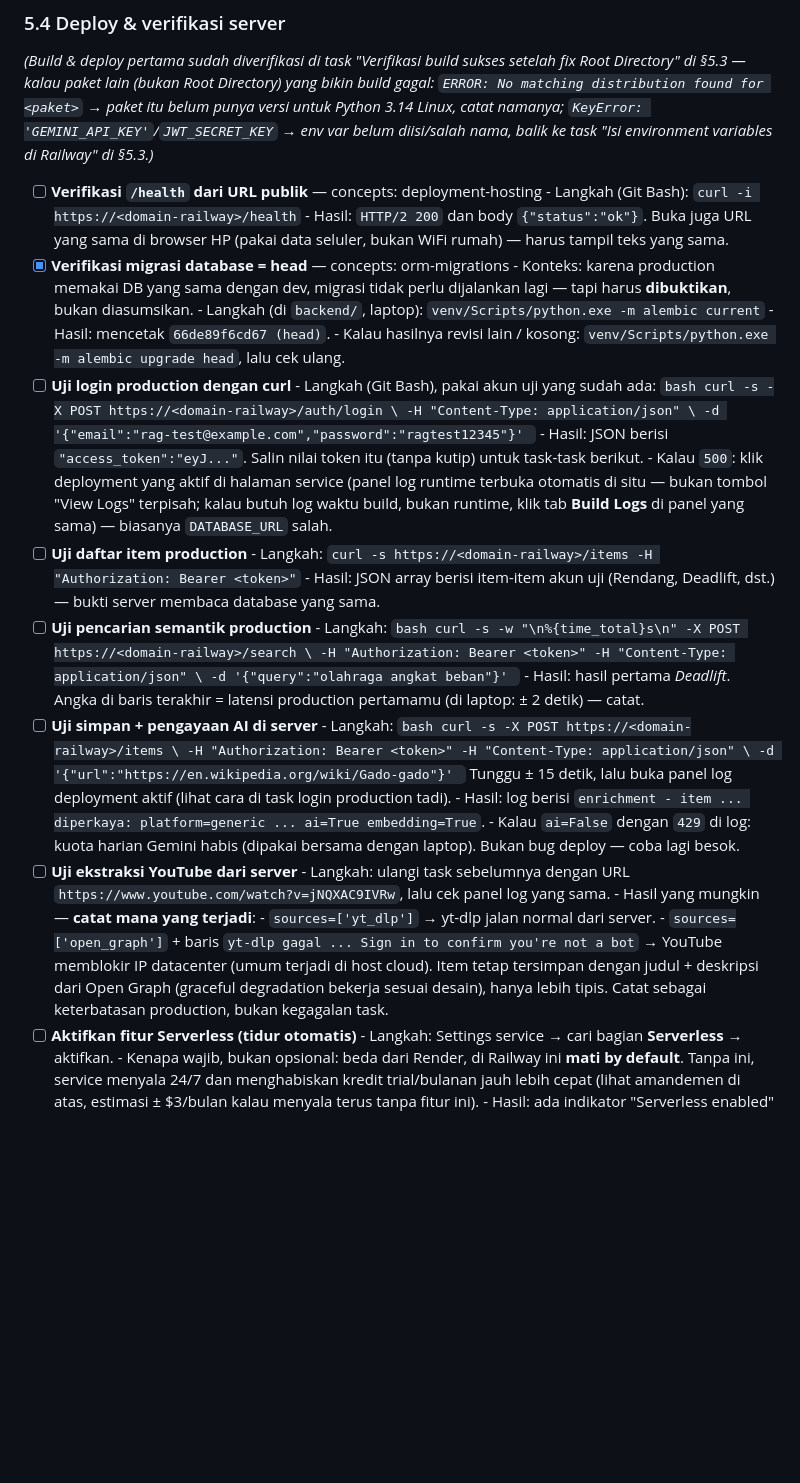
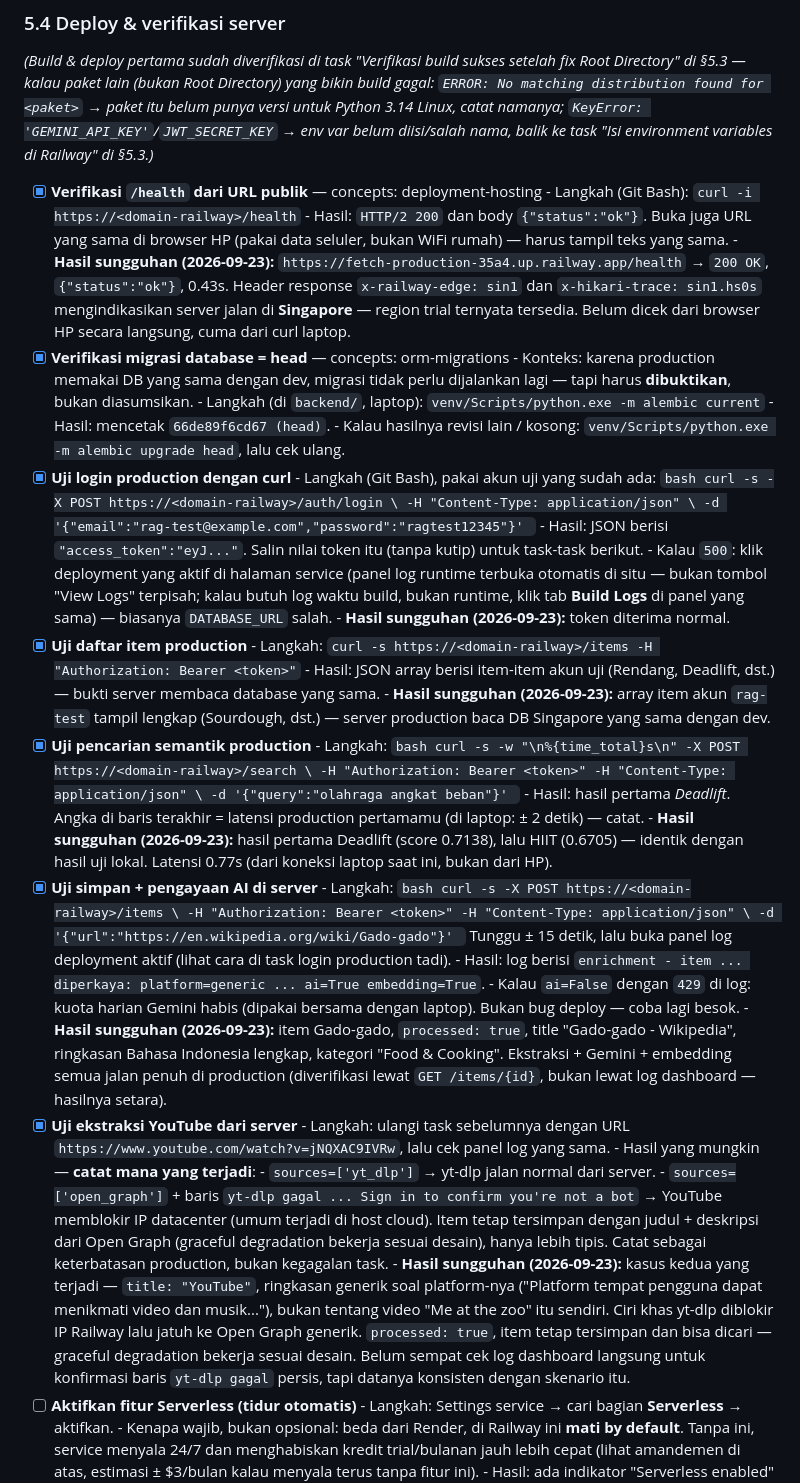
Before and after one commit to abidayn/fetch, a Markdown page: docs/plan.md, the part around one of its changes. Rendered like a GitHub page; blank space fills up the shorter version.

Commit message:
Record 5.4/5.5 production verification results (Railway Singapore, working end-to-end)

````diff
--- a/docs/plan.md
+++ b/docs/plan.md
@@ -915,12 +915,17 @@ yang bikin build gagal: `ERROR: No matching distribution found for <paket>`
 `KeyError: 'GEMINI_API_KEY'`/`JWT_SECRET_KEY` → env var belum diisi/salah
 nama, balik ke task "Isi environment variables di Railway" di §5.3.)*
 
-- [ ] **Verifikasi `/health` dari URL publik**
+- [x] **Verifikasi `/health` dari URL publik**
       — concepts: deployment-hosting
       - Langkah (Git Bash): `curl -i https://<domain-railway>/health`
       - Hasil: `HTTP/2 200` dan body `{"status":"ok"}`. Buka juga URL yang
         sama di browser HP (pakai data seluler, bukan WiFi rumah) — harus
         tampil teks yang sama.
+      - **Hasil sungguhan (2026-09-23):** `https://fetch-production-35a4.up.railway.app/health`
+        → `200 OK`, `{"status":"ok"}`, 0.43s. Header response `x-railway-edge: sin1`
+        dan `x-hikari-trace: sin1.hs0s` mengindikasikan server jalan di
+        **Singapore** — region trial ternyata tersedia. Belum dicek dari
+        browser HP secara langsung, cuma dari curl laptop.
 - [x] **Verifikasi migrasi database = head**
       — concepts: orm-migrations
       - Konteks: karena production memakai DB yang sama dengan dev, migrasi
@@ -929,7 +934,7 @@ nama, balik ke task "Isi environment variables di Railway" di §5.3.)*
       - Hasil: mencetak `66de89f6cd67 (head)`.
       - Kalau hasilnya revisi lain / kosong: `venv/Scripts/python.exe -m alembic upgrade head`,
         lalu cek ulang.
-- [ ] **Uji login production dengan curl**
+- [x] **Uji login production dengan curl**
       - Langkah (Git Bash), pakai akun uji yang sudah ada:
         ```bash
         curl -s -X POST https://<domain-railway>/auth/login \
@@ -942,11 +947,15 @@ nama, balik ke task "Isi environment variables di Railway" di §5.3.)*
         log runtime terbuka otomatis di situ — bukan tombol "View Logs"
         terpisah; kalau butuh log waktu build, bukan runtime, klik tab
         **Build Logs** di panel yang sama) — biasanya `DATABASE_URL` salah.
-- [ ] **Uji daftar item production**
+      - **Hasil sungguhan (2026-09-23):** token diterima normal.
+- [x] **Uji daftar item production**
       - Langkah: `curl -s https://<domain-railway>/items -H "Authorization: Bearer <token>"`
       - Hasil: JSON array berisi item-item akun uji (Rendang, Deadlift, dst.) —
         bukti server membaca database yang sama.
-- [ ] **Uji pencarian semantik production**
+      - **Hasil sungguhan (2026-09-23):** array item akun `rag-test` tampil
+        lengkap (Sourdough, dst.) — server production baca DB Singapore yang
+        sama dengan dev.
+- [x] **Uji pencarian semantik production**
       - Langkah:
         ```bash
         curl -s -w "\n%{time_total}s\n" -X POST https://<domain-railway>/search \
@@ -955,7 +964,10 @@ nama, balik ke task "Isi environment variables di Railway" di §5.3.)*
         ```
       - Hasil: hasil pertama *Deadlift*. Angka di baris terakhir = latensi
         production pertamamu (di laptop: ± 2 detik) — catat.
-- [ ] **Uji simpan + pengayaan AI di server**
+      - **Hasil sungguhan (2026-09-23):** hasil pertama Deadlift (score
+        0.7138), lalu HIIT (0.6705) — identik dengan hasil uji lokal.
+        Latensi 0.77s (dari koneksi laptop saat ini, bukan dari HP).
+- [x] **Uji simpan + pengayaan AI di server**
       - Langkah:
         ```bash
         curl -s -X POST https://<domain-railway>/items \
@@ -966,7 +978,12 @@ nama, balik ke task "Isi environment variables di Railway" di §5.3.)*
       - Hasil: log berisi `enrichment - item ... diperkaya: platform=generic ... ai=True embedding=True`.
       - Kalau `ai=False` dengan `429` di log: kuota harian Gemini habis
         (dipakai bersama dengan laptop). Bukan bug deploy — coba lagi besok.
-- [ ] **Uji ekstraksi YouTube dari server**
+      - **Hasil sungguhan (2026-09-23):** item Gado-gado, `processed: true`,
+        title "Gado-gado - Wikipedia", ringkasan Bahasa Indonesia lengkap,
+        kategori "Food & Cooking". Ekstraksi + Gemini + embedding semua
+        jalan penuh di production (diverifikasi lewat `GET /items/{id}`,
+        bukan lewat log dashboard — hasilnya setara).
+- [x] **Uji ekstraksi YouTube dari server**
       - Langkah: ulangi task sebelumnya dengan URL
         `https://www.youtube.com/watch?v=jNQXAC9IVRw`, lalu cek panel log yang sama.
       - Hasil yang mungkin — **catat mana yang terjadi**:
@@ -976,6 +993,15 @@ nama, balik ke task "Isi environment variables di Railway" di §5.3.)*
           tetap tersimpan dengan judul + deskripsi dari Open Graph
           (graceful degradation bekerja sesuai desain), hanya lebih tipis.
           Catat sebagai keterbatasan production, bukan kegagalan task.
+      - **Hasil sungguhan (2026-09-23):** kasus kedua yang terjadi —
+        `title: "YouTube"`, ringkasan generik soal platform-nya ("Platform
+        tempat pengguna dapat menikmati video dan musik..."), bukan tentang
+        video "Me at the zoo" itu sendiri. Ciri khas yt-dlp diblokir IP
+        Railway lalu jatuh ke Open Graph generik. `processed: true`, item
+        tetap tersimpan dan bisa dicari — graceful degradation bekerja
+        sesuai desain. Belum sempat cek log dashboard langsung untuk
+        konfirmasi baris `yt-dlp gagal` persis, tapi datanya konsisten
+        dengan skenario itu.
 - [ ] **Aktifkan fitur Serverless (tidur otomatis)**
       - Langkah: Settings service → cari bagian **Serverless** → aktifkan.
       - Kenapa wajib, bukan opsional: beda dari Render, di Railway ini
````
Also changed, not shown: other parts of docs/plan.md (+14 -1 lines).
